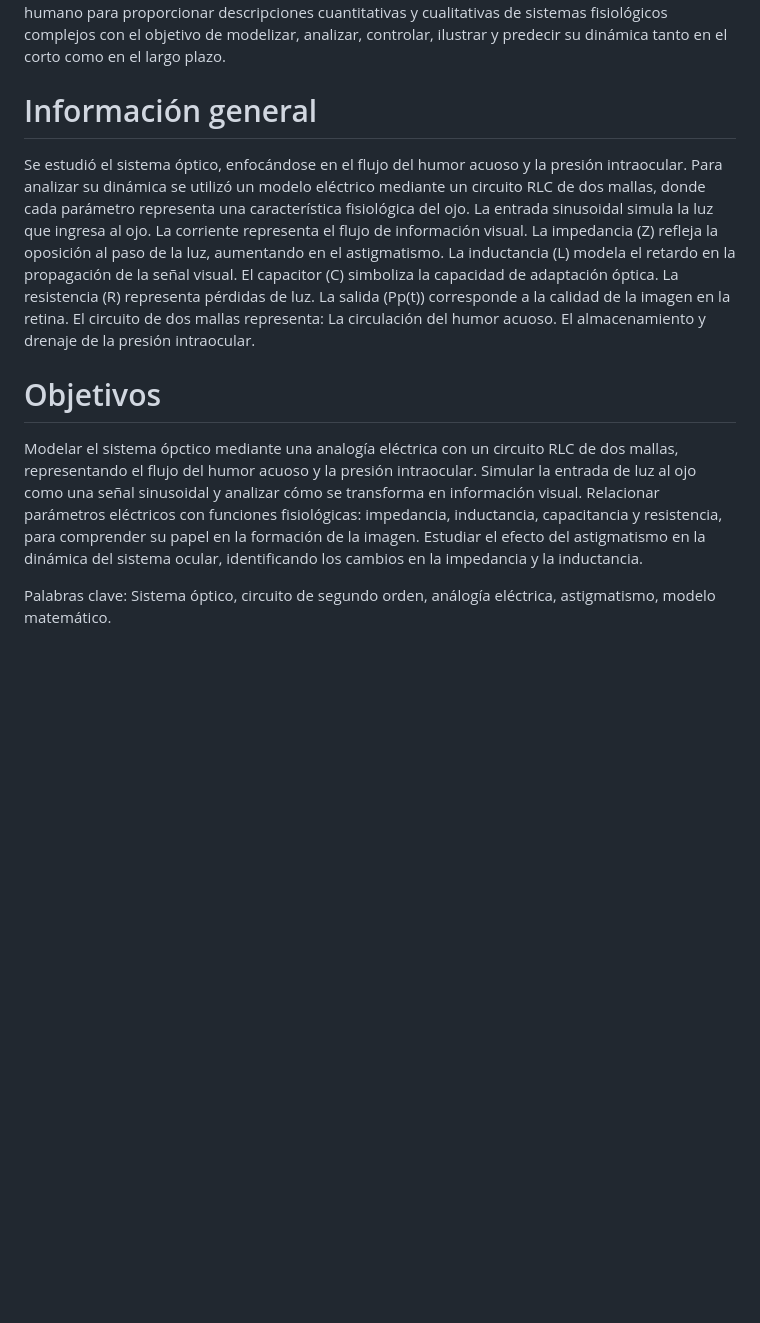
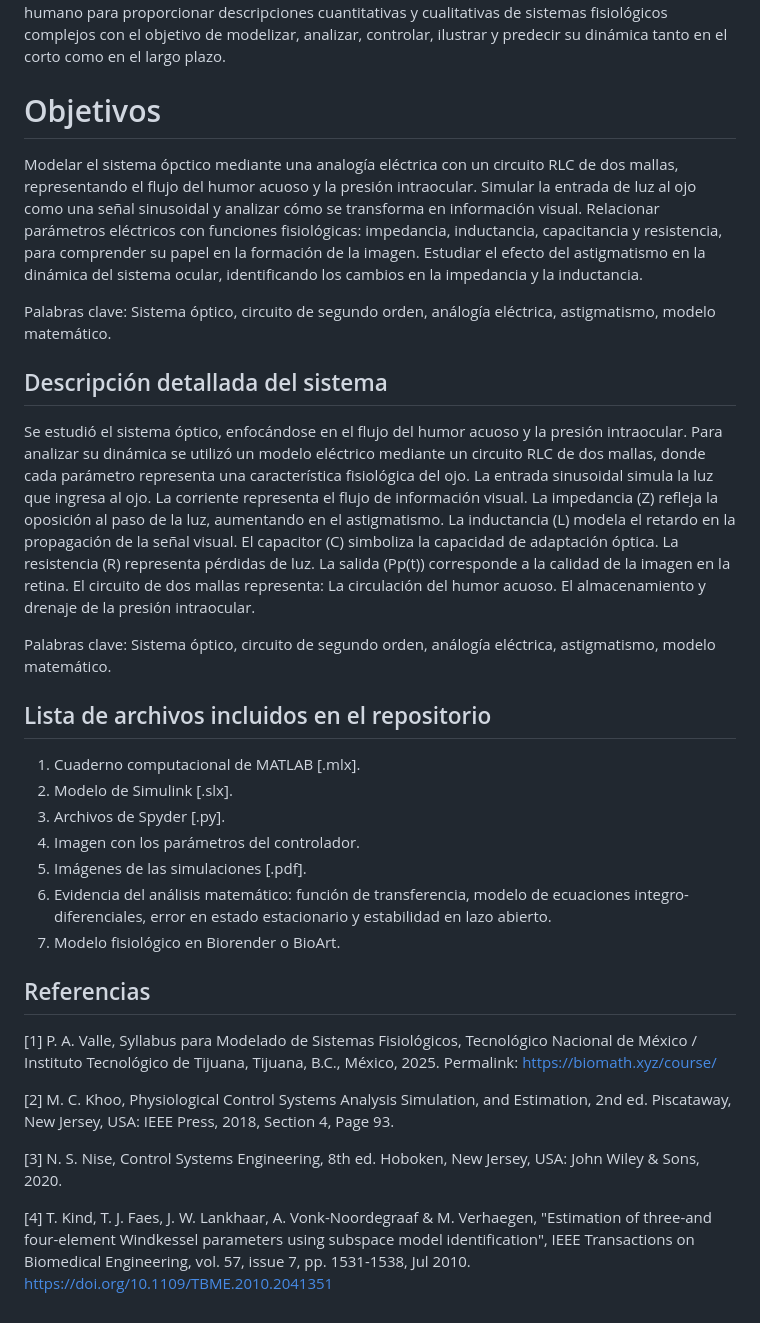
Before and after one commit to VaniDani/MSFProyectoFinal, a Markdown page: README.md, the part around the change. Rendered like a GitHub page; blank space fills up the shorter version.

```diff
--- a/README.md
+++ b/README.md
@@ -26,7 +26,15 @@ El modelizado de sistemas fisiológicos es una herramienta importante en Ingenie
 
 La asignatura de Modelado de Sistemas Fisiológicos forma parte del plan de estudios de la carrera en Ingeniería Biomédica con la siguiente competencia general del curso: Utiliza las propiedades de los circuitos RLC para describir la dinámica de sistemas fisiológicos, obtener modelos matemáticos y aplicar el control clásico, esto con el objetivo de integrar los principios de la Ingeniería de Control, la Electrónica Analógica y las Ciencias de la Computación con la Anatomía y Fisiología del cuerpo humano para proporcionar descripciones cuantitativas y cualitativas de sistemas fisiológicos complejos con el objetivo de modelizar, analizar, controlar, ilustrar y predecir su dinámica tanto en el corto como en el largo plazo.
 
-# Información general
+# Objetivos
+Modelar el sistema ópctico mediante una analogía eléctrica con un circuito RLC de dos mallas, representando el flujo del humor acuoso y la presión intraocular.
+Simular la entrada de luz al ojo como una señal sinusoidal y analizar cómo se transforma en información visual.
+Relacionar parámetros eléctricos con funciones fisiológicas: impedancia, inductancia, capacitancia y resistencia, para comprender su papel en la formación de la imagen.
+Estudiar el efecto del astigmatismo en la dinámica del sistema ocular, identificando los cambios en la impedancia y la inductancia.
+
+Palabras clave: Sistema óptico, circuito de segundo orden, análogía eléctrica, astigmatismo, modelo matemático.
+
+## Descripción detallada del sistema
 Se estudió el sistema óptico, enfocándose en el flujo del humor acuoso y la presión intraocular. Para analizar su dinámica se utilizó un modelo eléctrico mediante un circuito RLC de dos mallas, donde cada parámetro representa una característica fisiológica del ojo.
 La entrada sinusoidal simula la luz que ingresa al ojo.
 La corriente representa el flujo de información visual.
@@ -39,10 +47,24 @@ El circuito de dos mallas representa:
 La circulación del humor acuoso.
 El almacenamiento y drenaje de la presión intraocular.
 
-# Objetivos
-Modelar el sistema ópctico mediante una analogía eléctrica con un circuito RLC de dos mallas, representando el flujo del humor acuoso y la presión intraocular.
-Simular la entrada de luz al ojo como una señal sinusoidal y analizar cómo se transforma en información visual.
-Relacionar parámetros eléctricos con funciones fisiológicas: impedancia, inductancia, capacitancia y resistencia, para comprender su papel en la formación de la imagen.
-Estudiar el efecto del astigmatismo en la dinámica del sistema ocular, identificando los cambios en la impedancia y la inductancia.
+Palabras clave: Sistema óptico, circuito de segundo orden, análogía eléctrica, astigmatismo, modelo matemático.
 
-Palabras clave: Sistema óptico, circuito de segundo orden, análogía eléctrica, astigmatismo, modelo matemático.
+## Lista de archivos incluidos en el repositorio
+
+1. Cuaderno computacional de MATLAB \[.mlx].
+2. Modelo de Simulink \[.slx].
+3. Archivos de Spyder \[.py].
+4. Imagen con los parámetros del controlador.
+5. Imágenes de las simulaciones \[.pdf].
+6. Evidencia del análisis matemático: función de transferencia, modelo de ecuaciones integro-diferenciales, error en estado estacionario y estabilidad en lazo abierto.
+7. Modelo fisiológico en Biorender o BioArt.
+
+## Referencias
+
+\[1] P. A. Valle, Syllabus para Modelado de Sistemas Fisiológicos, Tecnológico Nacional de México / Instituto Tecnológico de Tijuana, Tijuana, B.C., México, 2025. Permalink: https://biomath.xyz/course/
+
+\[2] M. C. Khoo, Physiological Control Systems Analysis Simulation, and Estimation, 2nd ed. Piscataway, New Jersey, USA: IEEE Press, 2018, Section 4, Page 93.
+
+\[3] N. S. Nise, Control Systems Engineering, 8th ed. Hoboken, New Jersey, USA: John Wiley \& Sons, 2020.
+
+\[4] T. Kind, T. J. Faes, J. W. Lankhaar, A. Vonk-Noordegraaf \& M. Verhaegen, "Estimation of three-and four-element Windkessel parameters using subspace model identification", IEEE Transactions on Biomedical Engineering, vol. 57, issue 7, pp. 1531-1538, Jul 2010. https://doi.org/10.1109/TBME.2010.2041351
```
